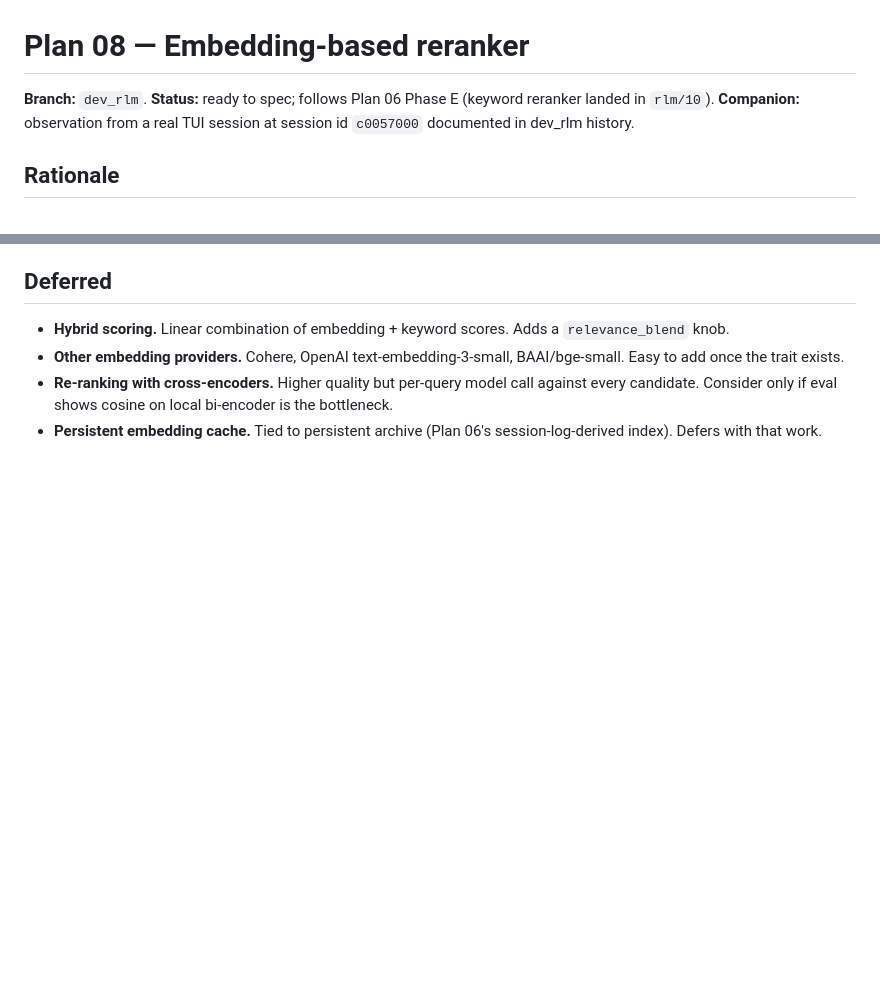
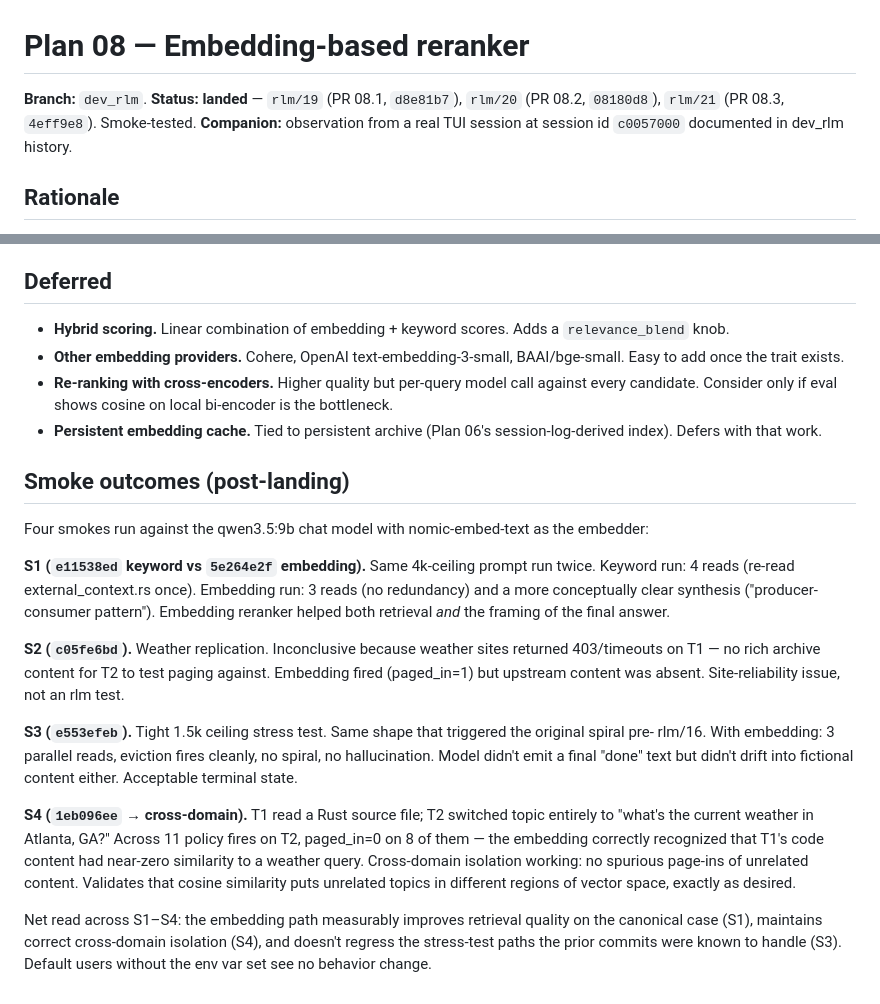
Before and after one commit to danielmriley/anie, a Markdown page: docs/rlm_2026-04-29/08_embedding_reranker.md, 2 parts joined by grey strips. Drawn GitHub-style; blank space fills up the shorter version.

Commit message:
docs(rlm/plan-08): mark landed; add smoke outcomes
Plan 08 (embedding reranker) is now shipped as
rlm/19 + rlm/20 + rlm/21. Updates the plan doc:

- Header status flips from "ready to spec" to "landed"
  with commit references.
- New "Smoke outcomes (post-landing)" section captures
  the four smoke-run results so the rationale isn't
  buried in commit messages alone.

Co-Authored-By: Claude Opus 4.7 (1M context) <noreply@anthropic.com>

```diff
--- a/docs/rlm_2026-04-29/08_embedding_reranker.md
+++ b/docs/rlm_2026-04-29/08_embedding_reranker.md
@@ -1,7 +1,9 @@
 # Plan 08 — Embedding-based reranker
 
 **Branch:** `dev_rlm`.
-**Status:** ready to spec; follows Plan 06 Phase E (keyword reranker landed in `rlm/10`).
+**Status:** **landed** — `rlm/19` (PR 08.1, `d8e81b7`),
+`rlm/20` (PR 08.2, `08180d8`), `rlm/21` (PR 08.3,
+`4eff9e8`). Smoke-tested.
 **Companion:** observation from a real TUI session at session id `c0057000` documented in dev_rlm history.
 
 ## Rationale
@@ -338,3 +340,47 @@ End-to-end smoke (after PR 08.3):
 - **Persistent embedding cache.** Tied to persistent
   archive (Plan 06's session-log-derived index).
   Defers with that work.
+
+## Smoke outcomes (post-landing)
+
+Four smokes run against the qwen3.5:9b chat model with
+nomic-embed-text as the embedder:
+
+**S1 (`e11538ed` keyword vs `5e264e2f` embedding).** Same
+4k-ceiling prompt run twice. Keyword run: 4 reads
+(re-read external_context.rs once). Embedding run: 3
+reads (no redundancy) and a more conceptually clear
+synthesis ("producer-consumer pattern"). Embedding
+reranker helped both retrieval *and* the framing of the
+final answer.
+
+**S2 (`c05fe6bd`).** Weather replication. Inconclusive
+because weather sites returned 403/timeouts on T1 — no
+rich archive content for T2 to test paging against.
+Embedding fired (paged_in=1) but upstream content was
+absent. Site-reliability issue, not an rlm test.
+
+**S3 (`e553efeb`).** Tight 1.5k ceiling stress test.
+Same shape that triggered the original spiral pre-
+rlm/16. With embedding: 3 parallel reads, eviction
+fires cleanly, no spiral, no hallucination. Model
+didn't emit a final "done" text but didn't drift into
+fictional content either. Acceptable terminal state.
+
+**S4 (`1eb096ee` → cross-domain).** T1 read a Rust
+source file; T2 switched topic entirely to "what's the
+current weather in Atlanta, GA?" Across 11 policy fires
+on T2, paged_in=0 on 8 of them — the embedding correctly
+recognized that T1's code content had near-zero
+similarity to a weather query. Cross-domain isolation
+working: no spurious page-ins of unrelated content.
+Validates that cosine similarity puts unrelated topics
+in different regions of vector space, exactly as
+desired.
+
+Net read across S1–S4: the embedding path measurably
+improves retrieval quality on the canonical case (S1),
+maintains correct cross-domain isolation (S4), and
+doesn't regress the stress-test paths the prior commits
+were known to handle (S3). Default users without the
+env var set see no behavior change.
```
